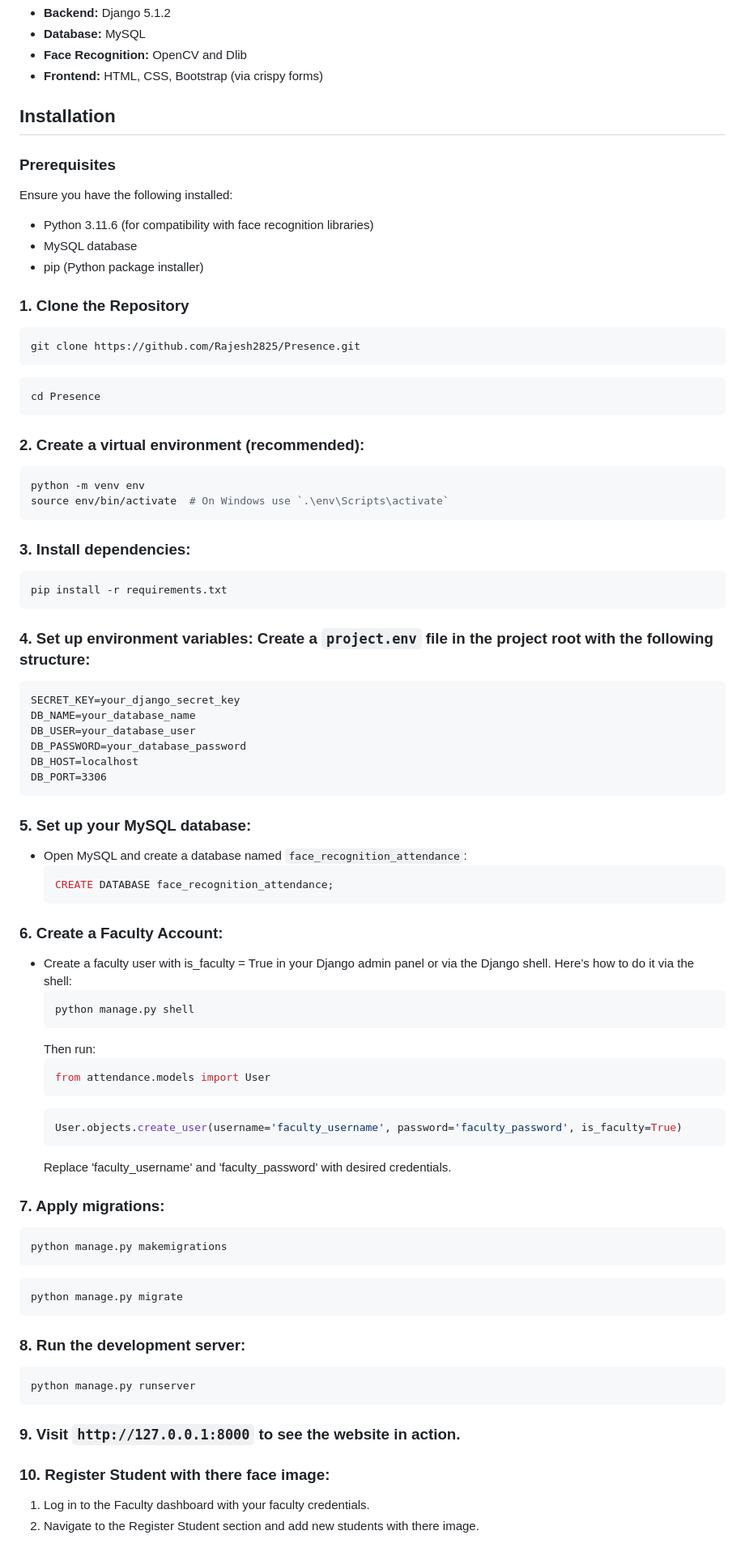
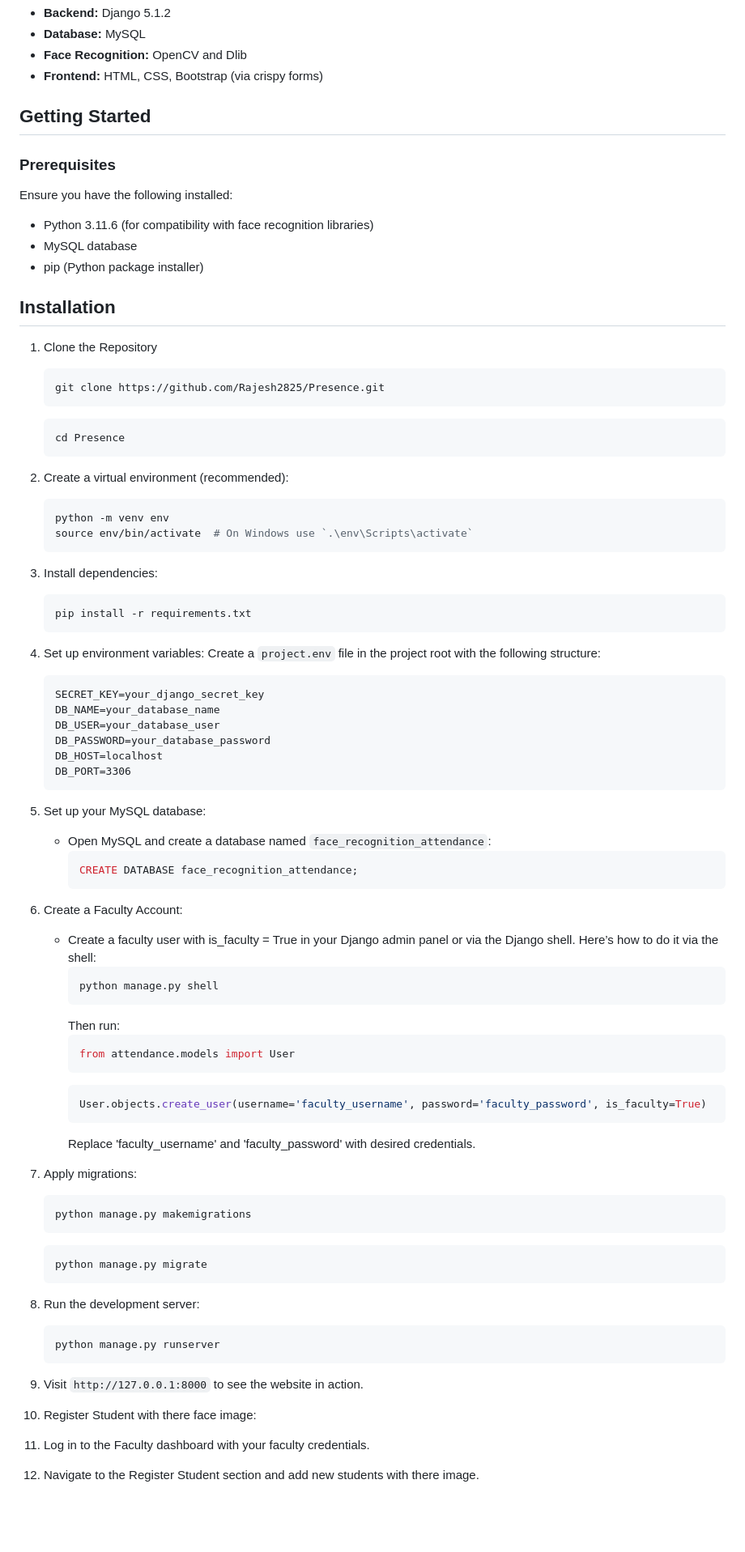
Before and after one commit to Rajesh2825/Presence, a Markdown page: README.md, the part around one of its changes. Shown at 81% size. Drawn GitHub-style; blank space fills up the shorter version.

````diff
--- a/README.md
+++ b/README.md
@@ -15,7 +15,7 @@ A Django-based face recognition system to manage student attendance. Students ca
 - **Face Recognition:** OpenCV and Dlib
 - **Frontend:** HTML, CSS, Bootstrap (via crispy forms)
 
-## Installation
+## Getting Started
 
 ### Prerequisites
 Ensure you have the following installed:
@@ -23,42 +23,43 @@ Ensure you have the following installed:
 - MySQL database
 - pip (Python package installer)
 
-### 1. Clone the Repository
-```bash
-git clone https://github.com/Rajesh2825/Presence.git
-```
-```bash
-cd Presence
-```
+## Installation
+1. Clone the Repository
+   ```bash
+   git clone https://github.com/Rajesh2825/Presence.git
+   ```
+   ```bash
+   cd Presence
+   ```
 
 
-### 2. Create a virtual environment (recommended):
-```bash
-python -m venv env
-source env/bin/activate  # On Windows use `.\env\Scripts\activate`
-```
+2. Create a virtual environment (recommended):
+   ```bash
+   python -m venv env
+   source env/bin/activate  # On Windows use `.\env\Scripts\activate`
+   ```
 
-### 3. Install dependencies:
-```bash
-pip install -r requirements.txt
-```
+3. Install dependencies:
+   ```bash
+   pip install -r requirements.txt
+   ```
 
-### 4. Set up environment variables: Create a `project.env` file in the project root with the following structure:
-```plaintext
-SECRET_KEY=your_django_secret_key
-DB_NAME=your_database_name
-DB_USER=your_database_user
-DB_PASSWORD=your_database_password
-DB_HOST=localhost
-DB_PORT=3306
-```
+4. Set up environment variables: Create a `project.env` file in the project root with the following structure:
+   ```plaintext
+   SECRET_KEY=your_django_secret_key
+   DB_NAME=your_database_name
+   DB_USER=your_database_user
+   DB_PASSWORD=your_database_password
+   DB_HOST=localhost
+   DB_PORT=3306
+   ```
 
-### 5. Set up your MySQL database:
+5. Set up your MySQL database:
    - Open MySQL and create a database named `face_recognition_attendance`:
      ```sql
      CREATE DATABASE face_recognition_attendance;
      ```
-### 6. Create a Faculty Account:
+6. Create a Faculty Account:
    - Create a faculty user with is_faculty = True in your Django admin panel or via the Django shell. Here’s how to do it via the shell:
      ```bash
      python manage.py shell
@@ -73,22 +74,22 @@ DB_PORT=3306
      Replace 'faculty_username' and 'faculty_password' with desired credentials.
 
 
-### 7. Apply migrations:
-```bash
-python manage.py makemigrations
-```
-```bash
-python manage.py migrate
-```
+7. Apply migrations:
+   ```bash
+   python manage.py makemigrations
+   ```
+   ```bash
+   python manage.py migrate
+   ```
 
-### 8. Run the development server:
-```bash
-python manage.py runserver
-```
+8. Run the development server:
+   ```bash
+   python manage.py runserver
+   ```
 
-### 9. Visit `http://127.0.0.1:8000` to see the website in action.
+ 9. Visit `http://127.0.0.1:8000` to see the website in action.
 
-### 10. Register Student with there face image:
+10. Register Student with there face image:
   1. Log in to the Faculty dashboard with your faculty credentials.
   2. Navigate to the Register Student section and add new students with there image.
 
````
Also changed, not shown: other parts of README.md (+17 -22 lines).
